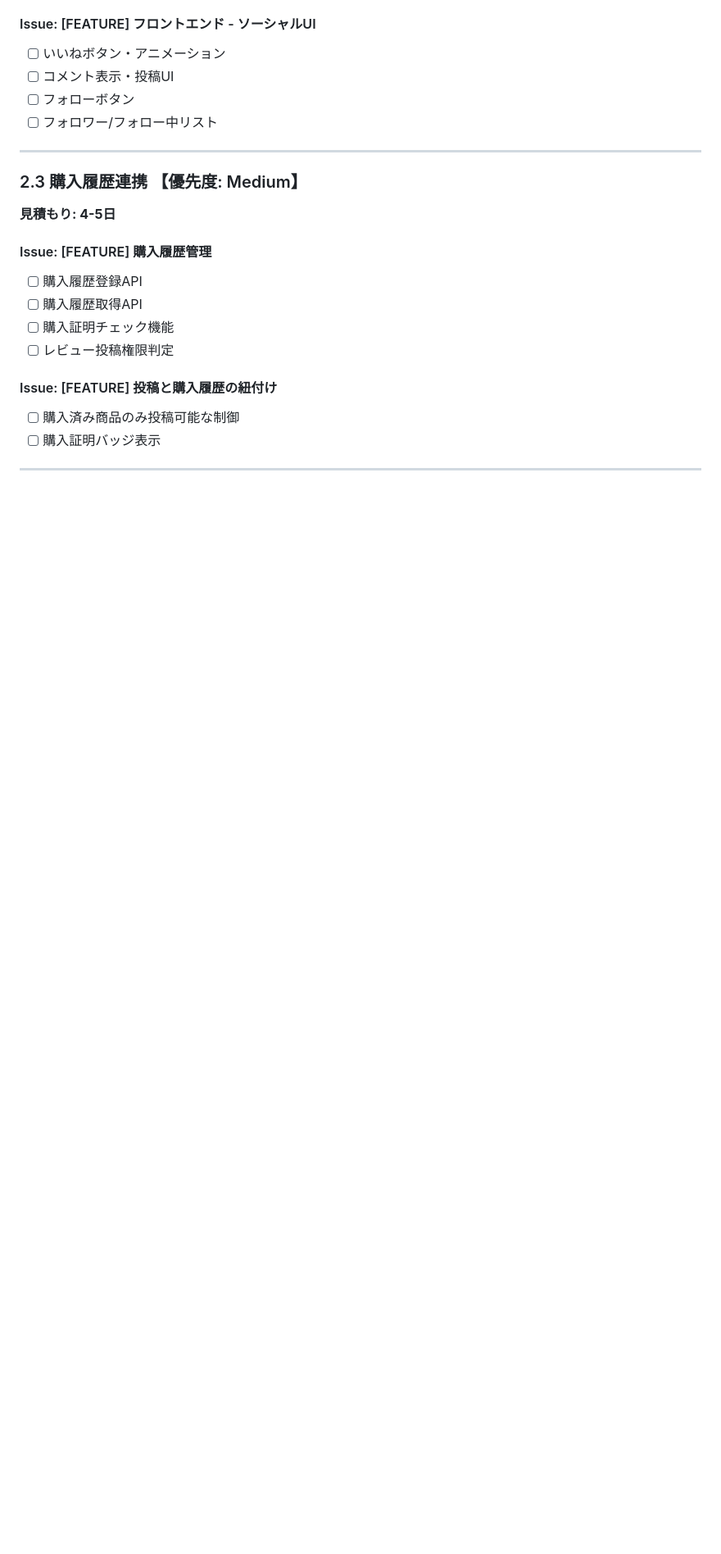
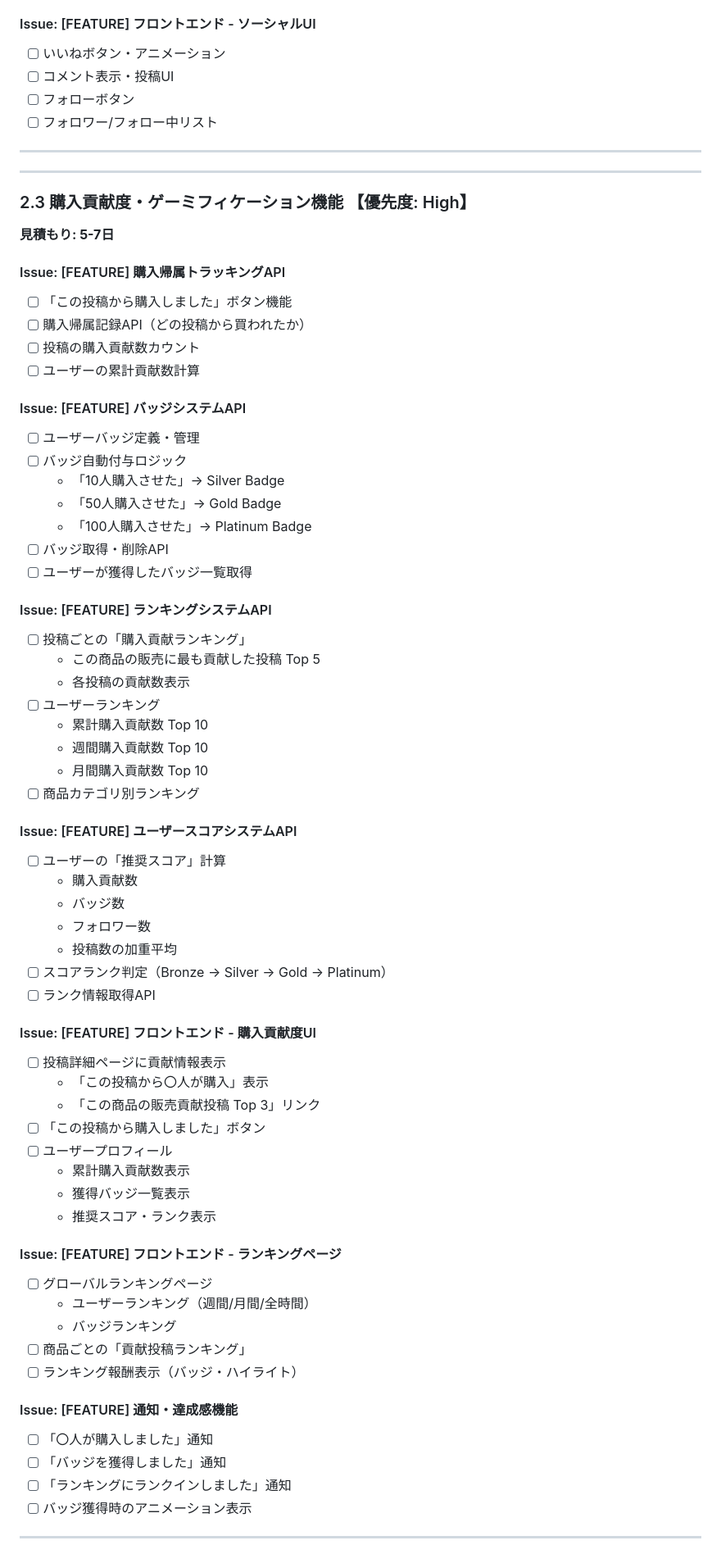
Before and after one commit to SHOU6439/venduce, a Markdown page: DEVELOPMENT_PLAN.md, the part around one of its changes. Shown at 82% size. Drawn GitHub-style; blank space fills up the shorter version.

```diff
--- a/DEVELOPMENT_PLAN.md
+++ b/DEVELOPMENT_PLAN.md
@@ -131,18 +136,67 @@ SNS × ECサイト：ユーザーが購入した商品を投稿し、他のユ
 
 ---
 
-### 2.3 購入履歴連携 【優先度: Medium】
-**見積もり: 4-5日**
+---
 
-#### Issue: [FEATURE] 購入履歴管理
-- [ ] 購入履歴登録API
-- [ ] 購入履歴取得API
-- [ ] 購入証明チェック機能
-- [ ] レビュー投稿権限判定
+### 2.3 購入貢献度・ゲーミフィケーション機能 【優先度: High】
+**見積もり: 5-7日**
 
-#### Issue: [FEATURE] 投稿と購入履歴の紐付け
-- [ ] 購入済み商品のみ投稿可能な制御
-- [ ] 購入証明バッジ表示
+#### Issue: [FEATURE] 購入帰属トラッキングAPI
+- [ ] 「この投稿から購入しました」ボタン機能
+- [ ] 購入帰属記録API（どの投稿から買われたか）
+- [ ] 投稿の購入貢献数カウント
+- [ ] ユーザーの累計貢献数計算
+
+#### Issue: [FEATURE] バッジシステムAPI
+- [ ] ユーザーバッジ定義・管理
+- [ ] バッジ自動付与ロジック
+  - 「10人購入させた」→ Silver Badge
+  - 「50人購入させた」→ Gold Badge
+  - 「100人購入させた」→ Platinum Badge
+- [ ] バッジ取得・削除API
+- [ ] ユーザーが獲得したバッジ一覧取得
+
+#### Issue: [FEATURE] ランキングシステムAPI
+- [ ] 投稿ごとの「購入貢献ランキング」
+  - この商品の販売に最も貢献した投稿 Top 5
+  - 各投稿の貢献数表示
+- [ ] ユーザーランキング
+  - 累計購入貢献数 Top 10
+  - 週間購入貢献数 Top 10
+  - 月間購入貢献数 Top 10
+- [ ] 商品カテゴリ別ランキング
+
+#### Issue: [FEATURE] ユーザースコアシステムAPI
+- [ ] ユーザーの「推奨スコア」計算
+  - 購入貢献数
+  - バッジ数
+  - フォロワー数
+  - 投稿数の加重平均
+- [ ] スコアランク判定（Bronze → Silver → Gold → Platinum）
+- [ ] ランク情報取得API
+
+#### Issue: [FEATURE] フロントエンド - 購入貢献度UI
+- [ ] 投稿詳細ページに貢献情報表示
+  - 「この投稿から〇人が購入」表示
+  - 「この商品の販売貢献投稿 Top 3」リンク
+- [ ] 「この投稿から購入しました」ボタン
+- [ ] ユーザープロフィール
+  - 累計購入貢献数表示
+  - 獲得バッジ一覧表示
+  - 推奨スコア・ランク表示
+
+#### Issue: [FEATURE] フロントエンド - ランキングページ
+- [ ] グローバルランキングページ
+  - ユーザーランキング（週間/月間/全時間）
+  - バッジランキング
+- [ ] 商品ごとの「貢献投稿ランキング」
+- [ ] ランキング報酬表示（バッジ・ハイライト）
+
+#### Issue: [FEATURE] 通知・達成感機能
+- [ ] 「〇人が購入しました」通知
+- [ ] 「バッジを獲得しました」通知
+- [ ] 「ランキングにランクインしました」通知
+- [ ] バッジ獲得時のアニメーション表示
 
 ---
 
```
Also changed, not shown: other parts of DEVELOPMENT_PLAN.md (+52 -166 lines).
